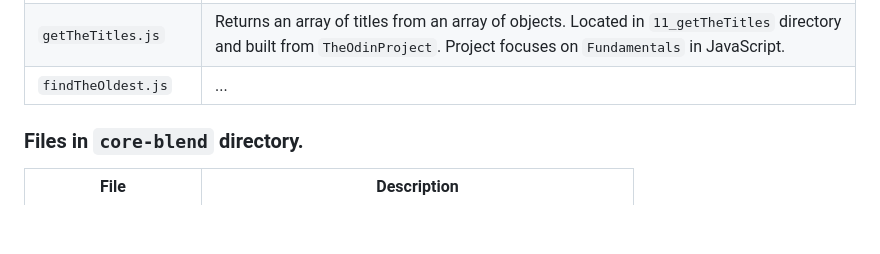
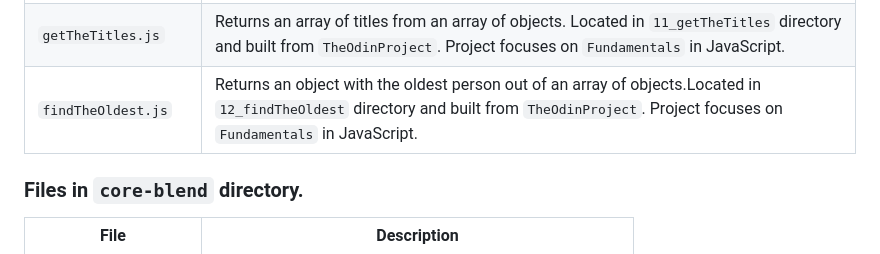
Before and after one commit to asdacosta/Projects-html_css_js, a Markdown page: README.md, the part around the change. GitHub-like rendering; blank space fills up the shorter version.

```diff
--- a/README.md
+++ b/README.md
@@ -73,7 +73,7 @@ This will make use of the dependencies `package.json` and `package-lock.json` to
 |`palindromes.js`| Determines whether a given string is a palindrome without considering word breaks and punctuations *(Palindrome is a string that reads the same backwards or forwards)*. Located in `09_palindromes` directory and built from `TheOdinProject`. Project focuses on `Fundamentals` in JavaScript.|
 |`fibonacci.js`| Returns the nth number in the Fibonacci sequence *(Fibonacci sequence is a series of numbers in which each number is the sum of the two preceding numbers)*. Located in `10_fibonacci` directory and built from `TheOdinProject`. Project focuses on `Fundamentals` in JavaScript.|
 |`getTheTitles.js`| Returns an array of titles from an array of objects. Located in `11_getTheTitles` directory and built from `TheOdinProject`. Project focuses on `Fundamentals` in JavaScript.|
-|`findTheOldest.js`| ... |
+|`findTheOldest.js`| Returns an object with the oldest person out of an array of objects.Located in `12_findTheOldest` directory and built from `TheOdinProject`. Project focuses on `Fundamentals` in JavaScript. |
 
 
 ### Files in `core-blend` directory.
```
